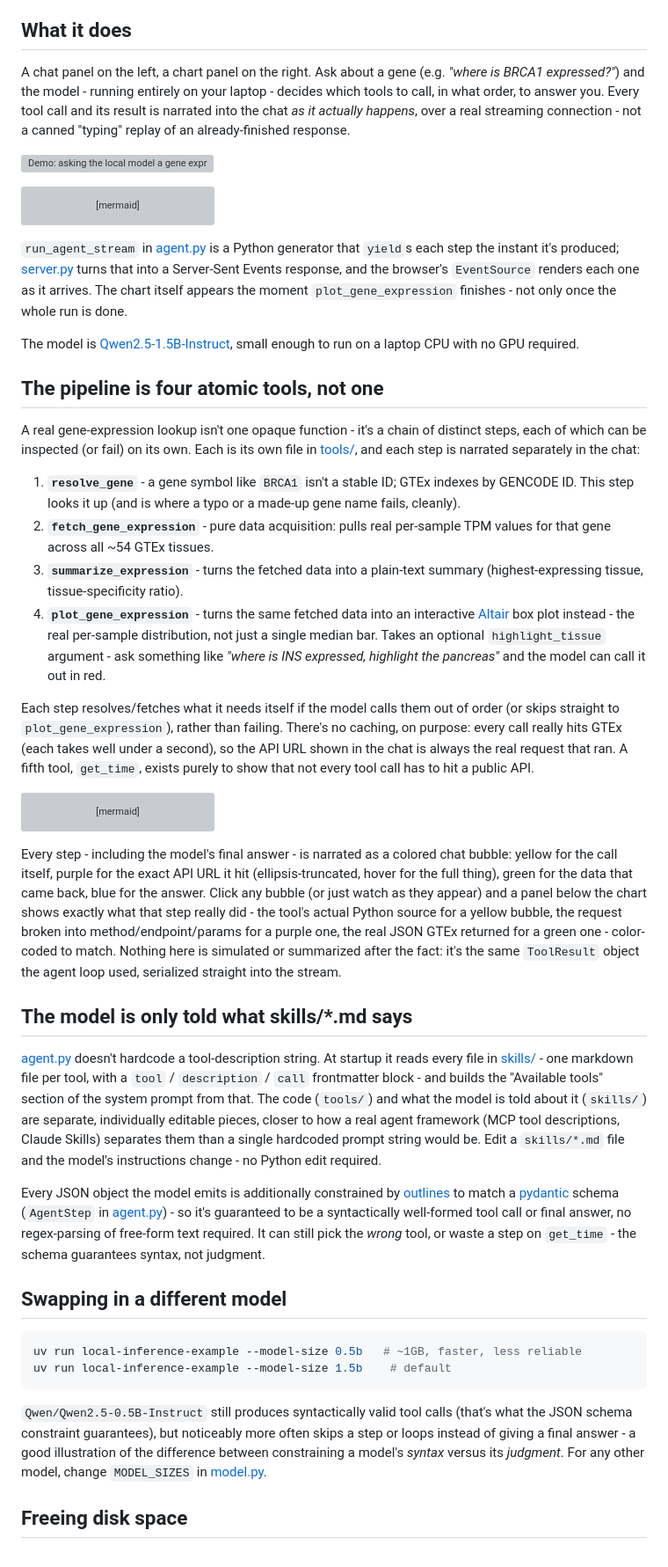
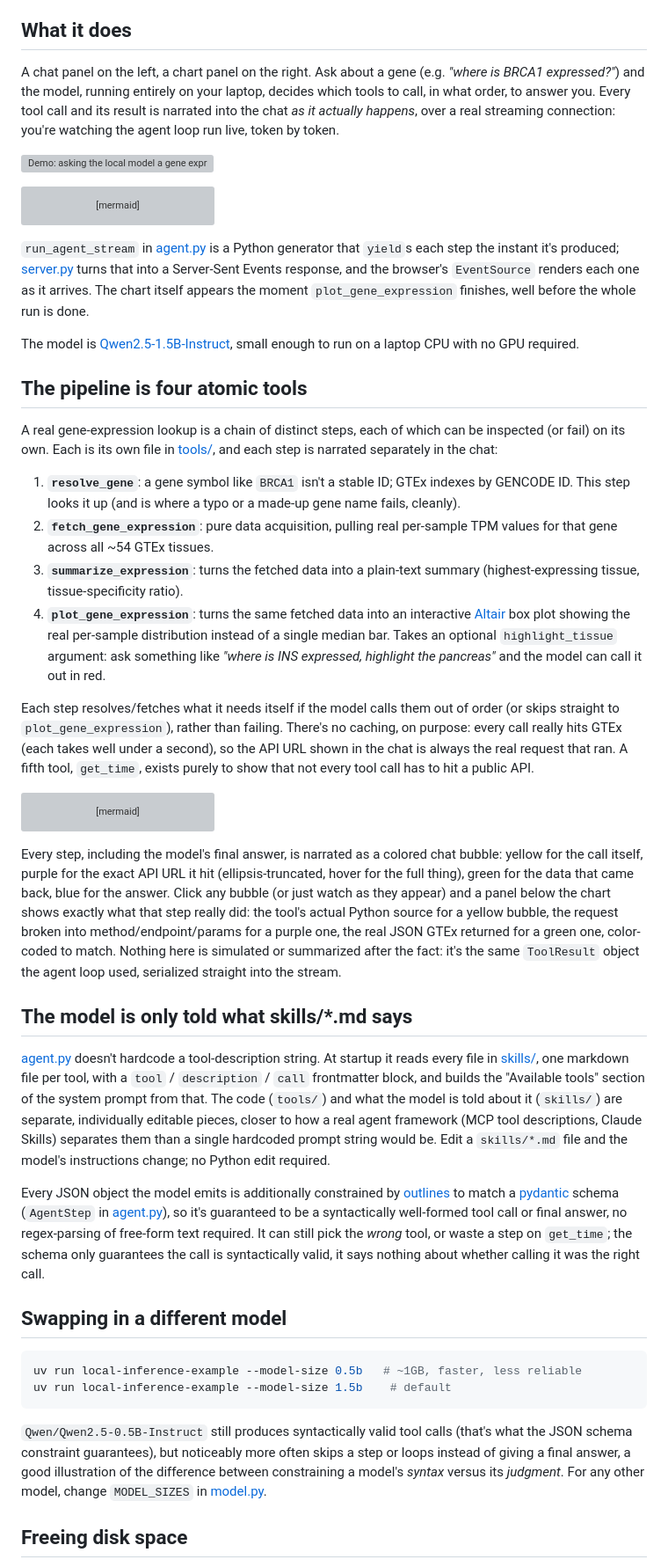
Before and after one commit to ccb-hms/local-inference-example, a Markdown page: README.md, the part around one of its changes. Shown at 88% size. GitHub-like rendering; grey boxes are pictures that could not be loaded.

````diff
--- a/README.md
+++ b/README.md
@@ -29,11 +39,11 @@ internet, since the tools query GTEx live.
 ## What it does
 
 A chat panel on the left, a chart panel on the right. Ask about a gene (e.g.
-*"where is BRCA1 expressed?"*) and the model - running entirely on your
-laptop - decides which tools to call, in what order, to answer you. Every
+*"where is BRCA1 expressed?"*) and the model, running entirely on your
+laptop, decides which tools to call, in what order, to answer you. Every
 tool call and its result is narrated into the chat *as it actually
-happens*, over a real streaming connection - not a canned "typing" replay
-of an already-finished response.
+happens*, over a real streaming connection: you're watching the agent loop
+run live, token by token.
 
 ![Demo: asking the local model a gene expression question and watching it call tools live, ending in a rendered chart](assets/demo.gif)
 
@@ -57,29 +67,29 @@ Python generator that `yield`s each step the instant it's produced;
 [server.py](src/local_inference_example/server.py) turns that into a
 Server-Sent Events response, and the browser's `EventSource` renders each
 one as it arrives. The chart itself appears the moment
-`plot_gene_expression` finishes - not only once the whole run is done.
+`plot_gene_expression` finishes, well before the whole run is done.
 
 The model is [Qwen2.5-1.5B-Instruct](https://huggingface.co/Qwen/Qwen2.5-1.5B-Instruct),
 small enough to run on a laptop CPU with no GPU required.
 
-## The pipeline is four atomic tools, not one
+## The pipeline is four atomic tools
 
-A real gene-expression lookup isn't one opaque function - it's a chain of
-distinct steps, each of which can be inspected (or fail) on its own. Each
-is its own file in [tools/](src/local_inference_example/tools/), and each
-step is narrated separately in the chat:
+A real gene-expression lookup is a chain of distinct steps, each of which
+can be inspected (or fail) on its own. Each is its own file in
+[tools/](src/local_inference_example/tools/), and each step is narrated
+separately in the chat:
 
-1. **`resolve_gene`** - a gene symbol like `BRCA1` isn't a stable ID; GTEx
+1. **`resolve_gene`**: a gene symbol like `BRCA1` isn't a stable ID; GTEx
    indexes by GENCODE ID. This step looks it up (and is where a typo or a
    made-up gene name fails, cleanly).
-2. **`fetch_gene_expression`** - pure data acquisition: pulls real
+2. **`fetch_gene_expression`**: pure data acquisition, pulling real
    per-sample TPM values for that gene across all ~54 GTEx tissues.
-3. **`summarize_expression`** - turns the fetched data into a plain-text
+3. **`summarize_expression`**: turns the fetched data into a plain-text
    summary (highest-expressing tissue, tissue-specificity ratio).
-4. **`plot_gene_expression`** - turns the same fetched data into an
-   interactive [Altair](https://altair-viz.github.io/) box plot instead -
-   the real per-sample distribution, not just a single median bar. Takes an
-   optional `highlight_tissue` argument - ask something like *"where is INS
+4. **`plot_gene_expression`**: turns the same fetched data into an
+   interactive [Altair](https://altair-viz.github.io/) box plot showing the
+   real per-sample distribution instead of a single median bar. Takes an
+   optional `highlight_tissue` argument: ask something like *"where is INS
    expressed, highlight the pancreas"* and the model can call it out in red.
 
 Each step resolves/fetches what it needs itself if the model calls them out
@@ -100,14 +110,14 @@ flowchart TD
     Resolve -. "gene not found" .-> Final
 ```
 
-Every step - including the model's final answer - is narrated as a colored
+Every step, including the model's final answer, is narrated as a colored
 chat bubble: yellow for the call itself, purple for the exact API URL it hit
 (ellipsis-truncated, hover for the full thing), green for the data that came
 back, blue for the answer. Click any bubble (or just watch as they appear)
-and a panel below the chart shows exactly what that step really did - the
+and a panel below the chart shows exactly what that step really did: the
 tool's actual Python source for a yellow bubble, the request broken into
 method/endpoint/params for a purple one, the real JSON GTEx returned for a
-green one - color-coded to match. Nothing here is simulated or summarized
+green one, color-coded to match. Nothing here is simulated or summarized
 after the fact: it's the same `ToolResult` object the agent loop used,
 serialized straight into the stream.
 
@@ -115,22 +125,23 @@ serialized straight into the stream.
 
 [agent.py](src/local_inference_example/agent.py) doesn't hardcode a
 tool-description string. At startup it reads every file in
-[skills/](src/local_inference_example/skills/) - one markdown file per
-tool, with a `tool` / `description` / `call` frontmatter block - and builds
+[skills/](src/local_inference_example/skills/), one markdown file per
+tool, with a `tool` / `description` / `call` frontmatter block, and builds
 the "Available tools" section of the system prompt from that. The code
 (`tools/`) and what the model is told about it (`skills/`) are separate,
 individually editable pieces, closer to how a real agent framework (MCP
 tool descriptions, Claude Skills) separates them than a single hardcoded
 prompt string would be. Edit a `skills/*.md` file and the model's
-instructions change - no Python edit required.
+instructions change; no Python edit required.
 
 Every JSON object the model emits is additionally constrained by
 [outlines](https://github.com/dottxt-ai/outlines) to match a
 [pydantic](https://docs.pydantic.dev/) schema (`AgentStep` in
-[agent.py](src/local_inference_example/agent.py)) - so it's guaranteed to
+[agent.py](src/local_inference_example/agent.py)), so it's guaranteed to
 be a syntactically well-formed tool call or final answer, no regex-parsing
 of free-form text required. It can still pick the *wrong* tool, or waste a
-step on `get_time` - the schema guarantees syntax, not judgment.
+step on `get_time`; the schema only guarantees the call is syntactically
+valid, it says nothing about whether calling it was the right call.
 
 ## Swapping in a different model
 
@@ -141,7 +152,7 @@ uv run local-inference-example --model-size 1.5b    # default
 
 `Qwen/Qwen2.5-0.5B-Instruct` still produces syntactically valid tool calls
 (that's what the JSON schema constraint guarantees), but noticeably more
-often skips a step or loops instead of giving a final answer - a good
+often skips a step or loops instead of giving a final answer, a good
 illustration of the difference between constraining a model's *syntax*
 versus its *judgment*. For any other model, change `MODEL_SIZES` in
 [model.py](src/local_inference_example/model.py).
````
Also changed, not shown: other parts of README.md (+41 -31 lines).
